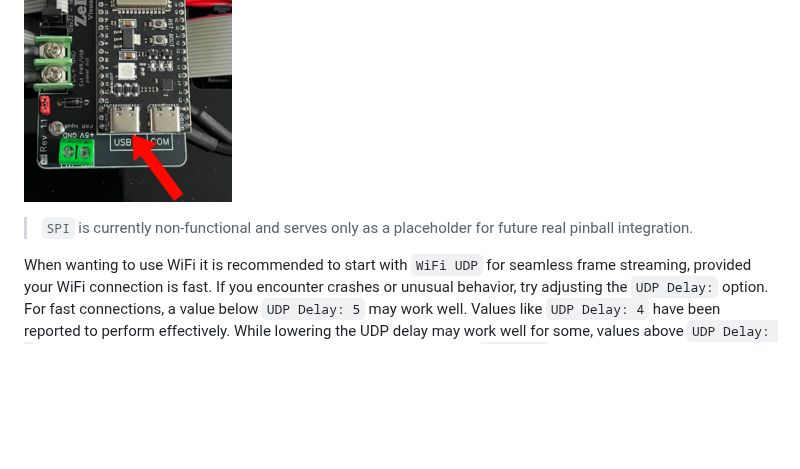
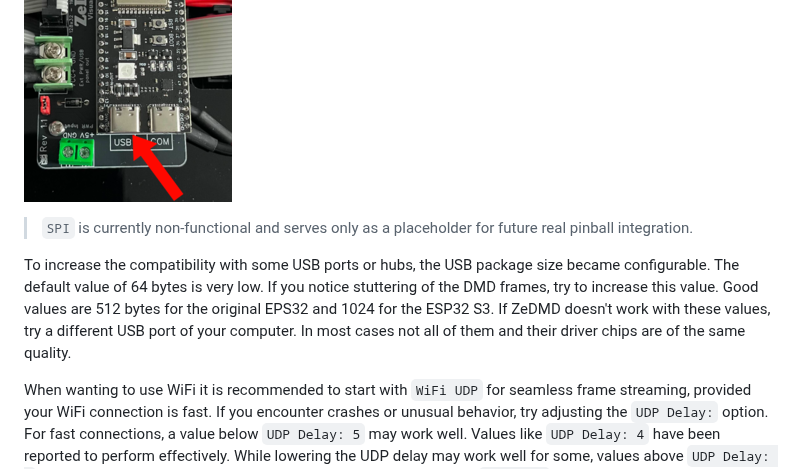
Before and after one commit to PPUC/ZeDMD, a Markdown page: README.md, the part around the change. Rendered like a GitHub page; blank space fills up the shorter version.

Commit message:
USB package size

```diff
--- a/README.md
+++ b/README.md
@@ -120,6 +120,9 @@ The option above `USB packet size:` allows switching between `USB`, `SPI`, `WiFi
 ![S3USB](docs/images/S3USB.png)
 >`SPI` is currently non-functional and serves only as a placeholder for future real pinball integration.
 
+To increase the compatibility with some USB ports or hubs, the USB package size became configurable. The default value of 64 bytes is very low. If you notice stuttering of the DMD frames, try to increase this value.
+Good values are 512 bytes for the original EPS32 and 1024 for the ESP32 S3. If ZeDMD doesn't work with these values, try a different USB port of your computer. In most cases not all of them and their driver chips are of the same quality.
+
 When wanting to use WiFi it is recommended to start with `WiFi UDP` for seamless frame streaming, provided your WiFi connection is fast. If you encounter crashes or unusual behavior, try adjusting the `UDP Delay:` option. For fast connections, a value below `UDP Delay: 5` may work well. Values like `UDP Delay: 4` have been reported to perform effectively. While lowering the UDP delay may work well for some, values above `UDP Delay: 5` should be given a try before making the final decision to switch to `WiFi TCP` for slower streaming but improved reliability.
 
 The `Debug:` option can be set to `Debug: 1` if requested by a ZeDMD developer to enable error tracking during testing. For regular use, this setting should always remain at `0`.
```
